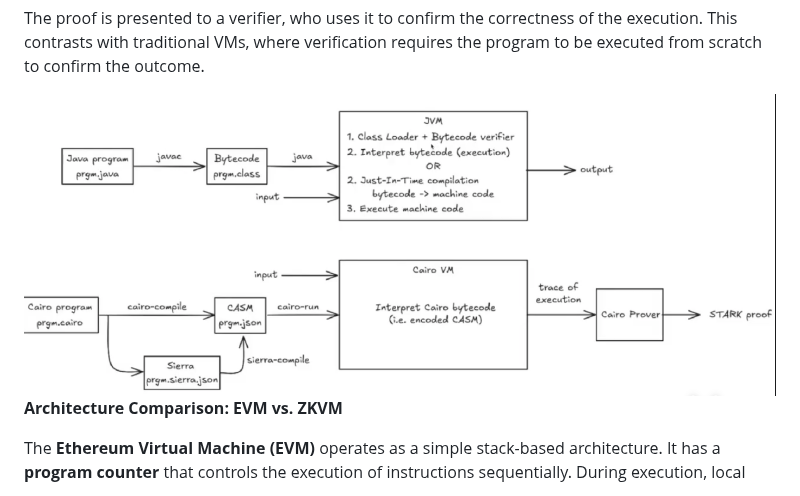
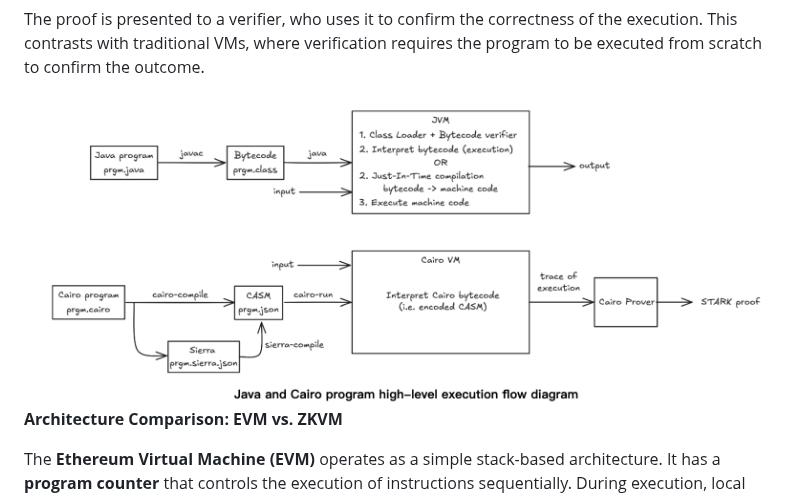
Before and after one commit to ETAAcademy/ETAAcademy-ZK-Meme, a Markdown page: 46_zkVM.md, the part around the change. Drawn GitHub-style; pictures changed too: images/46_zkVM.png (added).

Commit message:
46_zkVM

```diff
--- a/46_zkVM.md
+++ b/46_zkVM.md
@@ -44,7 +44,7 @@ zkVM follows a similar process but with a critical difference: it guarantees the
 The proof is presented to a verifier, who uses it to confirm the correctness of the execution. This contrasts with traditional VMs, where verification requires the program to be executed from scratch to confirm the outcome.
 
 <div  align="center">
-<img src="images/46_01_zkVM.png" width="100%" />
+<img src="images/46_zkVM.png" width="100%" />
 </div>
 
 **Architecture Comparison: EVM vs. ZKVM**
```
